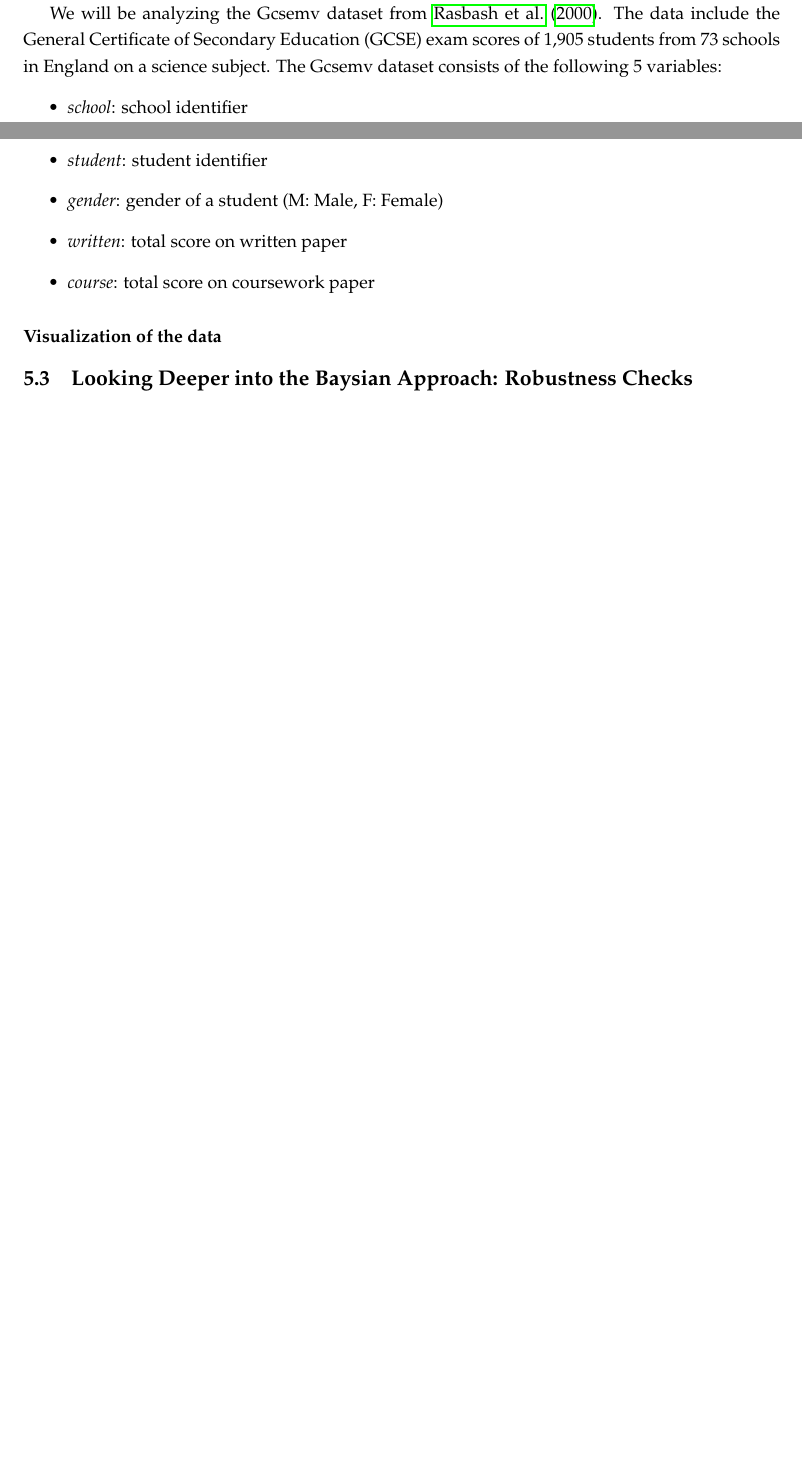
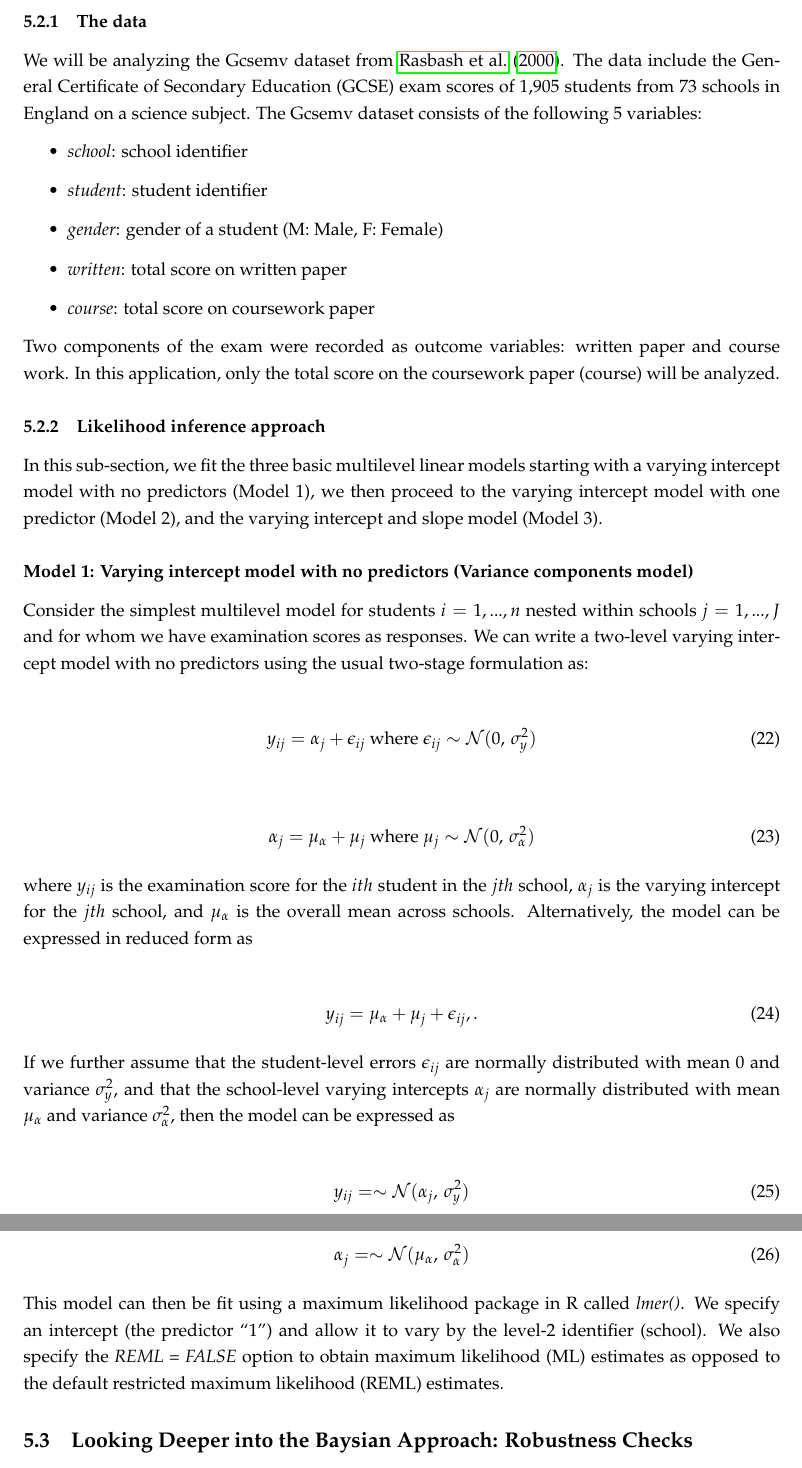
Before and after one commit to timmens/bayesian-hierarchical-models, a LaTeX document (MANUSCRIPT/main.tex, which reads MANUSCRIPT/ch4.tex): two parts of pages 21 and 22 of 27 before the commit and two parts of pages 22 and 23 of 28 after it, joined at a grey line, cut at the place of the change, the shorter picture padded with empty space. Compiled offline with pdfLaTeX.

Commit message:
Estimation of model 1 - ML.

```diff
--- a/MANUSCRIPT/ch4.tex
+++ b/MANUSCRIPT/ch4.tex
@@ -21,6 +23,7 @@ We now demonstrate below, an aplication to real world data of the ------ model a
 A common feature of data structures in education is that units of analysis (e.g., students) are nested in higher organizational clusters (e.g. schools). This kind of structure induces dependence among the responses observed for units within the same cluster. Students in the same school tend to be more alike in their academic and attitudinal characteristics than students chosen at random from the population at large. Multilevel models are designed to model such within-cluster dependence. As mentioned earlier, one advantage of multilevel models is that it allows us to disentangle variability between levels and in our data example,  multilevel models recognize the existence of data clustering (at two or more levels) by allowing for residual components at each level in the hierarchy. For example, a two-level model that allows for grouping of student outcomes within schools would include residuals at both the student and school level. The residual variance is thus partitioned into a between-school component (the variance of the school-level residuals) and a within-school component (the variance of the student-level residuals).
 
 
+\subsubsection{The data}
 We will be analyzing the Gcsemv dataset from \cite{rasbash2000user}. The data include the General Certificate of Secondary Education (GCSE) exam scores of 1,905 students from 73 schools in England on a science subject. The Gcsemv dataset consists of the following 5 variables:
 \begin{itemize}
 	\item \textit{school}: school identifier
@@ -29,9 +32,37 @@ We will be analyzing the Gcsemv dataset from \cite{rasbash2000user}. The data in
 	\item \textit{written}: total score on written paper
 	\item \textit{course}: total score on coursework paper
 \end{itemize}
+Two components of the exam were recorded as outcome variables: written paper and course work. In this application, only the total score on the coursework paper (course) will be analyzed.
 
-\subsubsection*{Visualization of the data}
+\subsubsection{Likelihood inference approach}
+In this sub-section, we fit the three basic multilevel linear models starting with a varying intercept model with no predictors (Model 1), we then proceed to the varying intercept model with one predictor (Model 2), and the varying intercept and slope model (Model 3).
 
+\subsubsection*{Model 1: Varying intercept model with no predictors (Variance components model)}
+
+Consider the simplest multilevel model for students $i=1,...,n$ nested within schools $j=1,...,J$ and for whom we have examination scores as responses. We can write a two-level varying intercept model with no predictors using the usual two-stage formulation as:
+
+\begin{align}
+	y_{ij} = \alpha_j + \epsilon_{ij} \text{ where } \epsilon_{ij} \sim \mathcal{N}(0,\,\sigma^{2}_y)
+\end{align}
+
+\begin{align}
+	\alpha_j = \mu_\alpha + \mu_j \text{ where } \mu_j \sim \mathcal{N}(0,\,\sigma^{2}_\alpha)
+\end{align}
+where $y_{ij}$ is the examination score for the $ith$ student in the $jth$ school, $\alpha_j$ is the varying intercept for the $jth$ school, and $\mu_\alpha$ is the overall mean across schools. Alternatively, the model can be expressed in reduced form as
+
+\begin{align}
+	y_{ij} = \mu_\alpha + \mu_j + \epsilon_{ij},.
+\end{align}
+If we further assume that the student-level errors $\epsilon_{ij}$ are normally distributed with mean $0$ and variance $\sigma^{2}_y$, and that the school-level varying intercepts $\alpha_j$ are normally distributed with mean $\mu_\alpha$ and variance $\sigma^{2}_\alpha$, then the model can be expressed as
+
+\begin{align}
+	y_{ij} =  \sim \mathcal{N}(\alpha_j,\,\sigma^{2}_y)
+\end{align}
+
+\begin{align}
+	\alpha_j =  \sim \mathcal{N}(\mu_\alpha,\,\sigma^{2}_\alpha)
+\end{align}
+This model can then be fit using a maximum likelihood package in R called \textit{lmer()}. We specify an intercept (the predictor “1”) and allow it to vary by the level-2 identifier (school). We also specify the \textit{REML = FALSE} option to obtain maximum likelihood (ML) estimates as opposed to the default restricted maximum likelihood (REML) estimates.
 
 
 \subsection{Looking Deeper into the Baysian Approach: Robustness Checks}
```
Also changed, not shown: MANUSCRIPT/ch4.tex (6 more changed lines).
